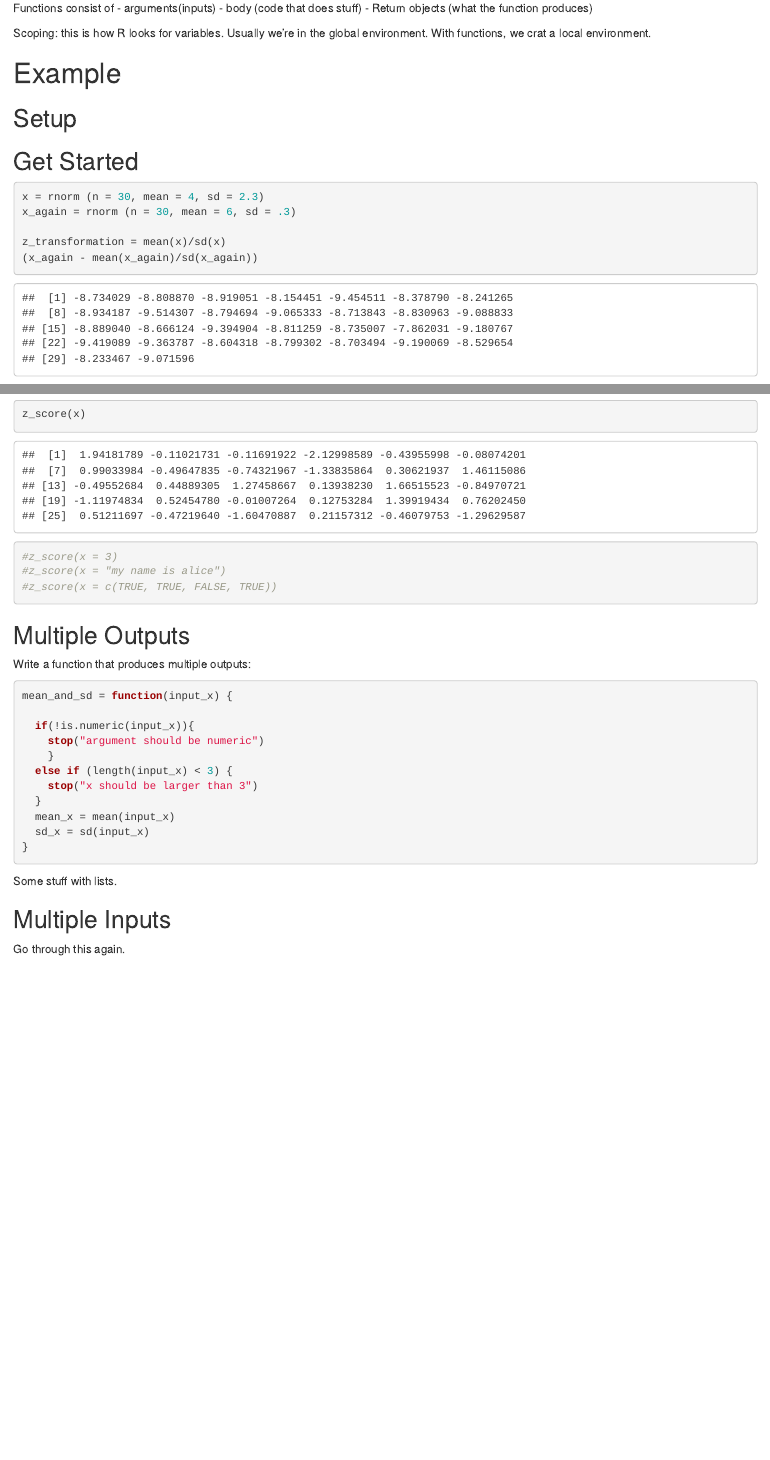
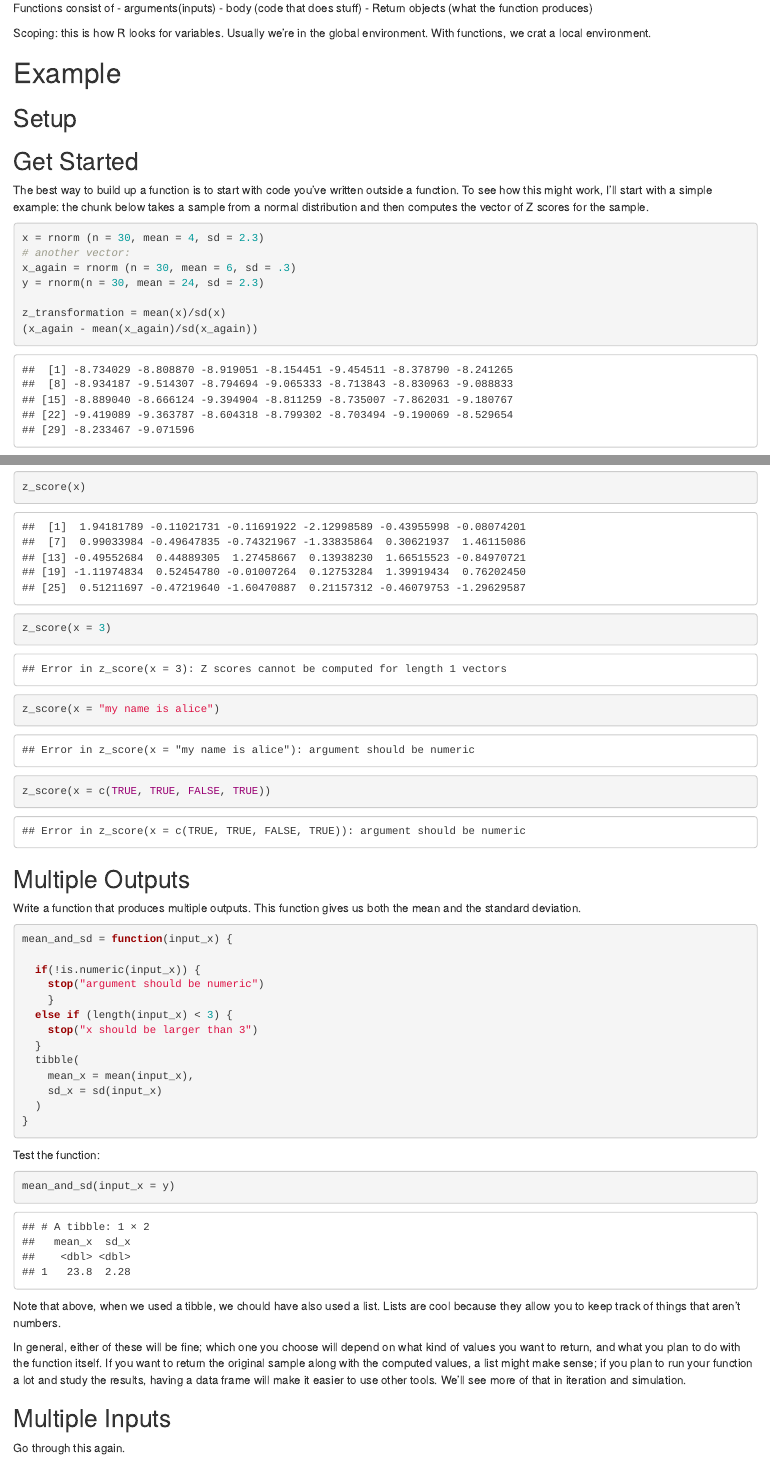
Before and after one commit to ativarovsky/iteration, an R Markdown document (writing_functions/writing_functions.Rmd): the page in a window 1100 px wide, from 250 px down, and a second part further down, joined at a grey line. Rendered offline with R 4.5, knitr and Pandoc, with nearby package versions; code that draws random numbers runs with fixed seeds of ours.

Commit message:
updated writing_functions

````diff
--- a/writing_functions/writing_functions.Rmd
+++ b/writing_functions/writing_functions.Rmd
@@ -24,3 +24,8 @@ Functions consist of
 ```{r setup, include=FALSE}
 
 library(tidyverse)
+library(rvest)
+
+knitr::opts_chunk$set(
+	echo = TRUE,
+	warning = FALSE,
@@ -27,11 +42,16 @@ library(tidyverse)
+theme_set(theme_minimal() + theme(legend.position = "bottom"))
 
 ```
 
 ## Get Started
 
+The best way to build up a function is to start with code you’ve written outside a function. To see how this might work, I’ll start with a simple example: the chunk below takes a sample from a normal distribution and then computes the vector of Z scores for the sample.
+
 ```{r}
 x = rnorm (n = 30, mean = 4, sd = 2.3)
+# another vector:
 x_again = rnorm (n = 30, mean = 6, sd = .3)
+y = rnorm(n = 30, mean = 24, sd = 2.3)
 
 z_transformation = mean(x)/sd(x)
 (x_again - mean(x_again)/sd(x_again))
@@ -75,36 +97,45 @@ z_score = function(x) {
 ```
 
 Running again:
-```{r}
+```{r error = TRUE}
 z_score(x)
 
-#z_score(x = 3)
-#z_score(x = "my name is alice")
-#z_score(x = c(TRUE, TRUE, FALSE, TRUE))
+z_score(x = 3)
+z_score(x = "my name is alice")
+z_score(x = c(TRUE, TRUE, FALSE, TRUE))
 
 ```
 
 
 ## Multiple Outputs
 
-Write a function that produces multiple outputs:
+Write a function that produces multiple outputs. This function gives us both the mean and the standard deviation.
 
 ```{r}
-
 mean_and_sd = function(input_x) {
 
-  if(!is.numeric(input_x)){
+  if(!is.numeric(input_x)) {
     stop("argument should be numeric")
     }
   else if (length(input_x) < 3) {
     stop("x should be larger than 3")
   }
-  mean_x = mean(input_x)
-  sd_x = sd(input_x)
+  tibble(
+    mean_x = mean(input_x),
+    sd_x = sd(input_x)
+  )
 }
 ```
 
-Some stuff with lists.
+Test the function:
+
+```{r}
+mean_and_sd(input_x = y)
+```
+
+Note that above, when we used a tibble, we chould have also used a list. Lists are cool because they allow you to keep track of things that aren't numbers.
+
+In general, either of these will be fine; which one you choose will depend on what kind of values you want to return, and what you plan to do with the function itself. If you want to return the original sample along with the computed values, a list might make sense; if you plan to run your function a lot and study the results, having a data frame will make it easier to use other tools. We’ll see more of that in iteration and simulation.
 
 ## Multiple Inputs
 
````
Also changed, not shown: writing_functions/writing_functions.html, writing_functions/writing_functions.Rmd (18 more changed lines).
